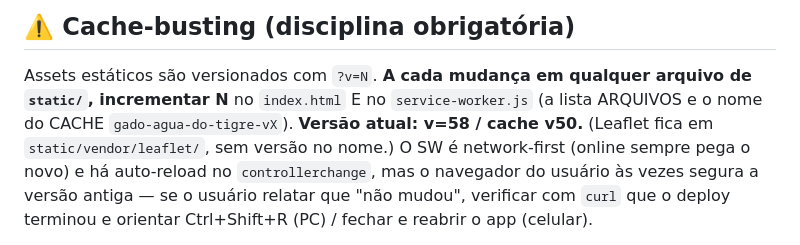
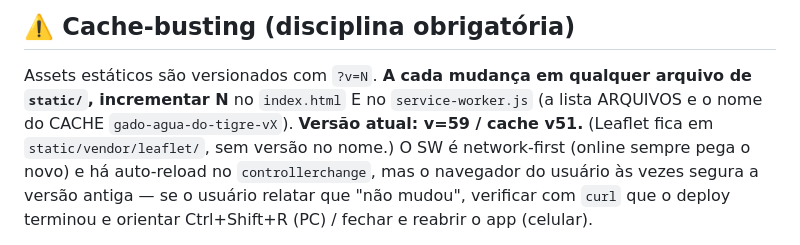
Before and after one commit to antoniovicentimneto/gado-agua-do-tigre, a Markdown page: CLAUDE.md, the part around the change. Drawn GitHub-style.

Commit message:
docs: versão atual dos assets v59/cache v51
Co-Authored-By: Claude Opus 5.5 <noreply@anthropic.com>

```diff
--- a/CLAUDE.md
+++ b/CLAUDE.md
@@ -60,7 +60,7 @@ Já corrigido em: `listar_animais`, `listar_lotes`, `dashboard`, `exportacao`, `
 
 Assets estáticos são versionados com `?v=N`. **A cada mudança em qualquer arquivo de
 `static/`, incrementar N** no `index.html` E no `service-worker.js` (a lista ARQUIVOS e o
-nome do CACHE `gado-agua-do-tigre-vX`). **Versão atual: v=58 / cache v50.** (Leaflet fica em `static/vendor/leaflet/`, sem versão no nome.)
+nome do CACHE `gado-agua-do-tigre-vX`). **Versão atual: v=59 / cache v51.** (Leaflet fica em `static/vendor/leaflet/`, sem versão no nome.)
 O SW é network-first (online sempre pega o novo) e há auto-reload no `controllerchange`,
 mas o navegador do usuário às vezes segura a versão antiga — se o usuário relatar que "não
 mudou", verificar com `curl` que o deploy terminou e orientar Ctrl+Shift+R (PC) / fechar e
```
